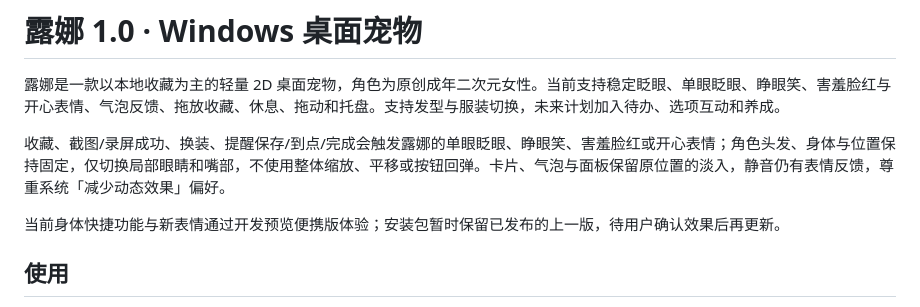
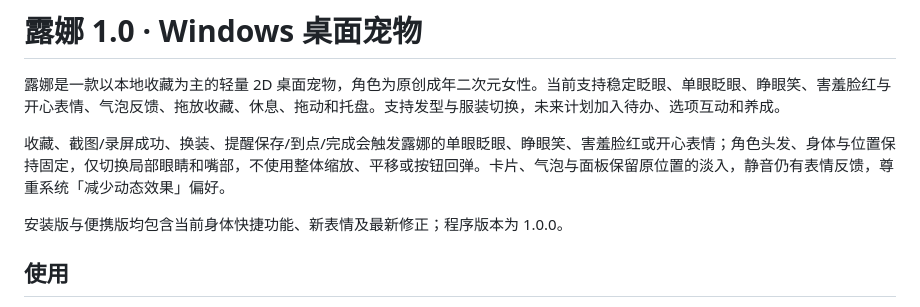
Before and after one commit to zark7351/Luna, a Markdown page: README.md, the part around the change. Rendered like a GitHub page.

```diff
--- a/README.md
+++ b/README.md
@@ -4,7 +4,7 @@
 
 收藏、截图/录屏成功、换装、提醒保存/到点/完成会触发露娜的单眼眨眼、睁眼笑、害羞脸红或开心表情；角色头发、身体与位置保持固定，仅切换局部眼睛和嘴部，不使用整体缩放、平移或按钮回弹。卡片、气泡与面板保留原位置的淡入，静音仍有表情反馈，尊重系统「减少动态效果」偏好。
 
-当前身体快捷功能与新表情通过开发预览便携版体验；安装包暂时保留已发布的上一版，待用户确认效果后再更新。
+安装版与便携版均包含当前身体快捷功能、新表情及最新修正；程序版本为 1.0.0。
 
 ## 使用
 
```
Also changed, not shown: HANDOFF.md (+7 -0 lines), ROADMAP.md (+4 -2 lines).
